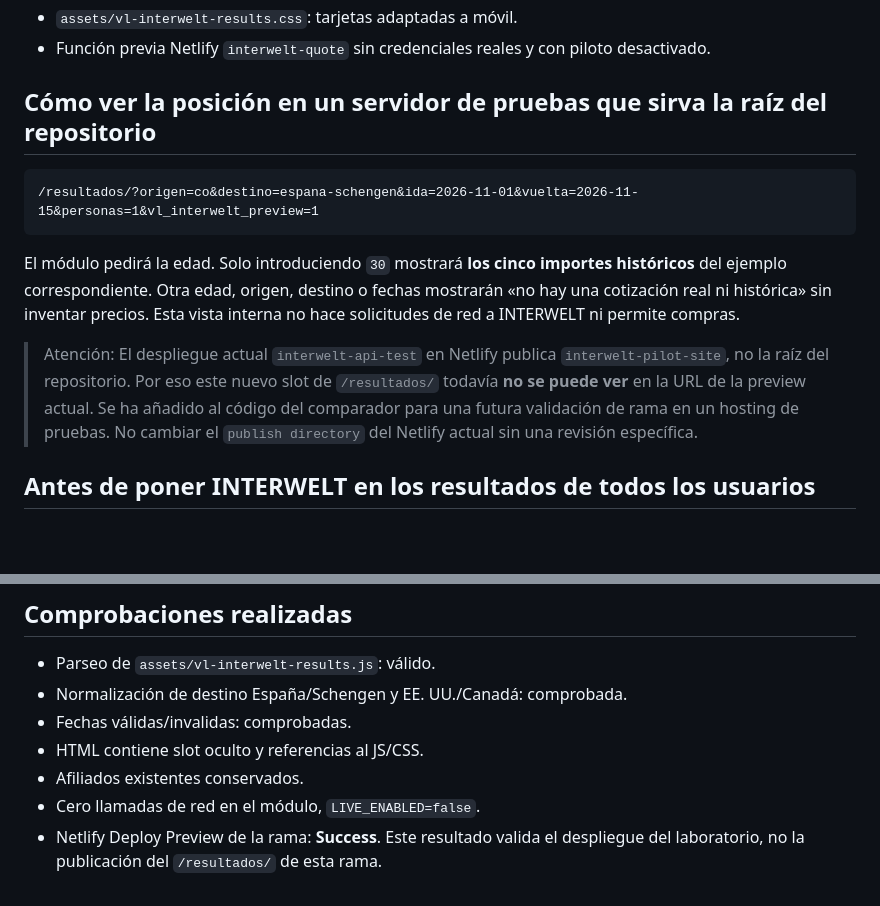
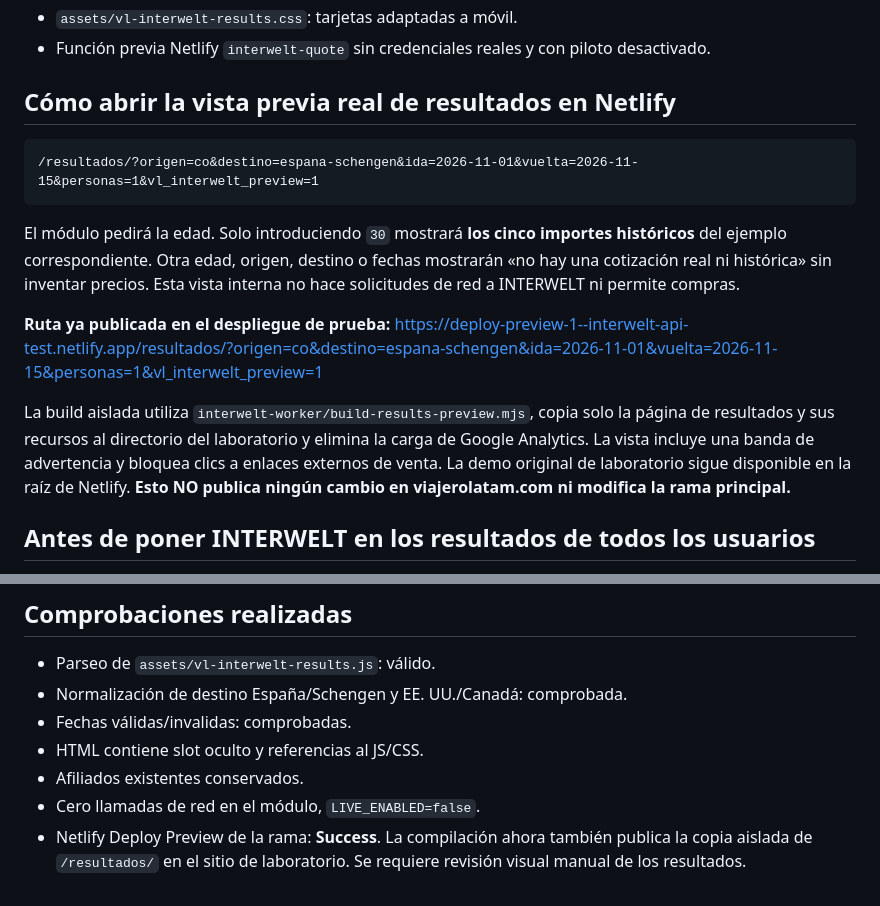
Before and after one commit to justinasspokas-star/viajerolatam, a Markdown page: INTERWELT_RESULTS_INTEGRATION.md, 2 parts joined by grey strips. Drawn GitHub-style; blank space fills up the shorter version.

Commit message:
docs(interwelt): link verified isolated /resultados/ preview in Netlify

````diff
--- a/INTERWELT_RESULTS_INTEGRATION.md
+++ b/INTERWELT_RESULTS_INTEGRATION.md
@@ -10,7 +10,7 @@ Se han añadido:
 - `assets/vl-interwelt-results.css`: tarjetas adaptadas a móvil.
 - Función previa Netlify `interwelt-quote` sin credenciales reales y con piloto desactivado.
 
-## Cómo ver la posición en un servidor de pruebas que sirva la raíz del repositorio
+## Cómo abrir la vista previa real de resultados en Netlify
 
 ```text
 /resultados/?origen=co&destino=espana-schengen&ida=2026-11-01&vuelta=2026-11-15&personas=1&vl_interwelt_preview=1
@@ -18,7 +18,9 @@ Se han añadido:
 
 El módulo pedirá la edad. Solo introduciendo `30` mostrará **los cinco importes históricos** del ejemplo correspondiente. Otra edad, origen, destino o fechas mostrarán «no hay una cotización real ni histórica» sin inventar precios. Esta vista interna no hace solicitudes de red a INTERWELT ni permite compras.
 
-> Atención: El despliegue actual `interwelt-api-test` en Netlify publica `interwelt-pilot-site`, no la raíz del repositorio. Por eso este nuevo slot de `/resultados/` todavía **no se puede ver** en la URL de la preview actual. Se ha añadido al código del comparador para una futura validación de rama en un hosting de pruebas. No cambiar el `publish directory` del Netlify actual sin una revisión específica.
+**Ruta ya publicada en el despliegue de prueba:** https://deploy-preview-1--interwelt-api-test.netlify.app/resultados/?origen=co&destino=espana-schengen&ida=2026-11-01&vuelta=2026-11-15&personas=1&vl_interwelt_preview=1
+
+La build aislada utiliza `interwelt-worker/build-results-preview.mjs`, copia solo la página de resultados y sus recursos al directorio del laboratorio y elimina la carga de Google Analytics. La vista incluye una banda de advertencia y bloquea clics a enlaces externos de venta. La demo original de laboratorio sigue disponible en la raíz de Netlify. **Esto NO publica ningún cambio en viajerolatam.com ni modifica la rama principal.**
 
 ## Antes de poner INTERWELT en los resultados de todos los usuarios
 
@@ -60,4 +62,4 @@ El navegador **solo** podrá pintar la tarifa si coinciden exactamente los datos
 - HTML contiene slot oculto y referencias al JS/CSS.
 - Afiliados existentes conservados.
 - Cero llamadas de red en el módulo, `LIVE_ENABLED=false`.
-- Netlify Deploy Preview de la rama: **Success**. Este resultado valida el despliegue del laboratorio, no la publicación del `/resultados/` de esta rama.
+- Netlify Deploy Preview de la rama: **Success**. La compilación ahora también publica la copia aislada de `/resultados/` en el sitio de laboratorio. Se requiere revisión visual manual de los resultados.
````
